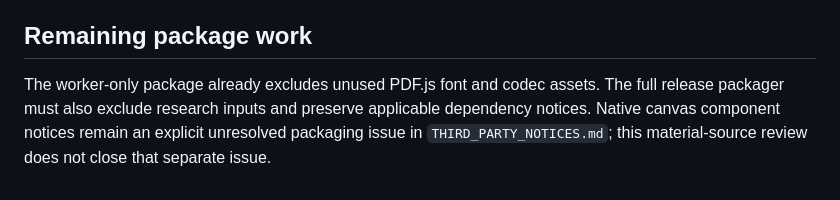
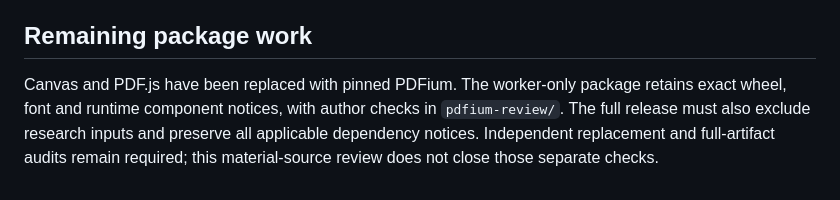
Before and after one commit to bryannalarcon-hash/comelibro, a Markdown page: evidence/material-sources.md, the part around the change. Rendered like a GitHub page.

```diff
--- a/evidence/material-sources.md
+++ b/evidence/material-sources.md
@@ -20,4 +20,4 @@ The relevant distinction is factual reference versus copied expression: [Copyrig
 
 ## Remaining package work
 
-The worker-only package already excludes unused PDF.js font and codec assets. The full release packager must also exclude research inputs and preserve applicable dependency notices. Native canvas component notices remain an explicit unresolved packaging issue in `THIRD_PARTY_NOTICES.md`; this material-source review does not close that separate issue.
+Canvas and PDF.js have been replaced with pinned PDFium. The worker-only package retains exact wheel, font and runtime component notices, with author checks in `pdfium-review/`. The full release must also exclude research inputs and preserve all applicable dependency notices. Independent replacement and full-artifact audits remain required; this material-source review does not close those separate checks.
```
Also changed, not shown: THIRD_PARTY_NOTICES.md (+2 -2 lines).
